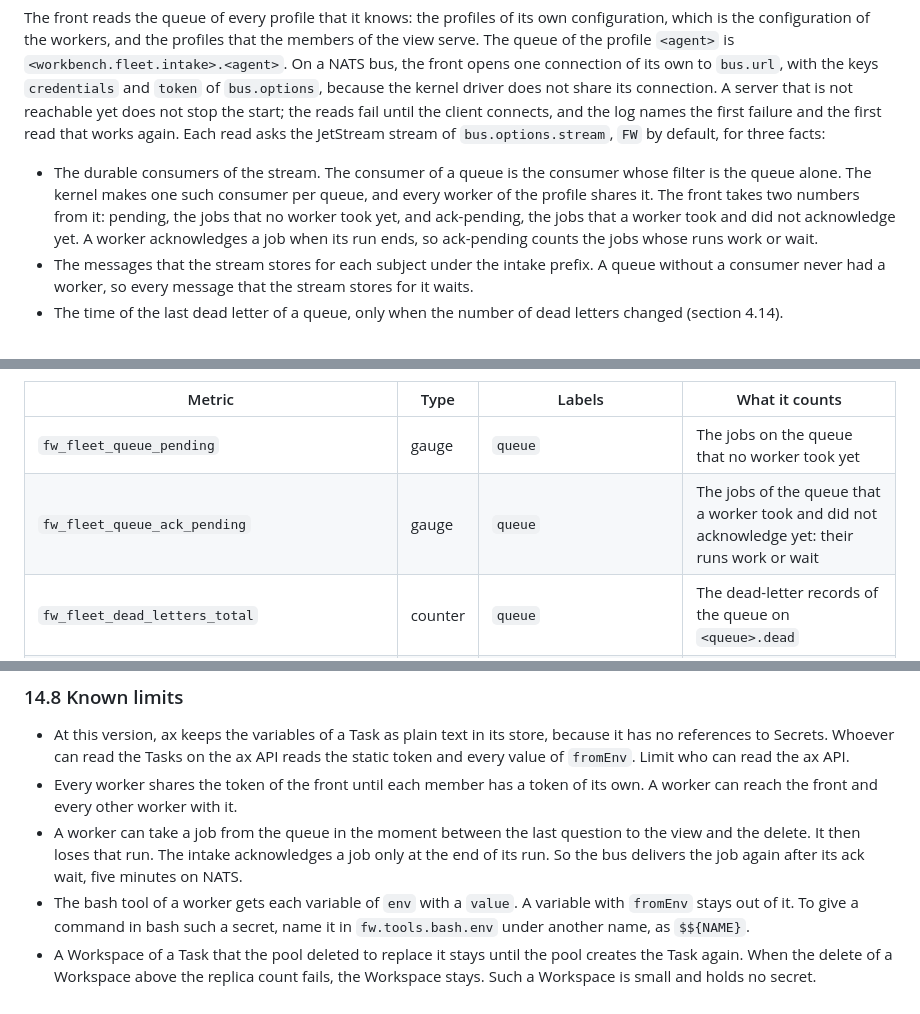
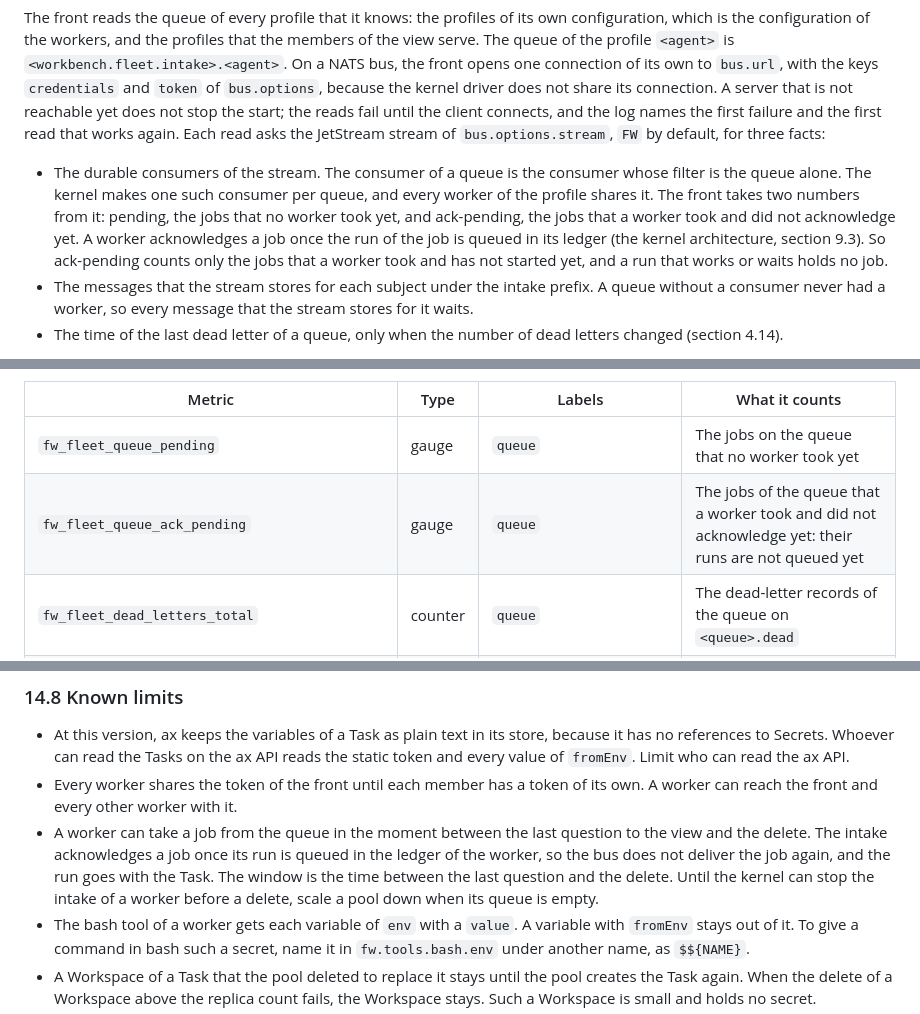
Before and after one commit to bdubs00/featherweight-workbench, a Markdown page: docs/ARCHITECTURE.md, 3 parts joined by grey strips. Drawn GitHub-style.

Commit message:
docs: the queue depth and the pools follow the intake that acknowledges a queued run
The kernel intake now acknowledges a job once its run is queued in the
ledger. So ack-pending counts only the jobs that a worker took and has not
started, and a job that a worker takes just before a pool deletes it goes
with the Task instead of coming back after the ack wait.

```diff
--- a/docs/ARCHITECTURE.md
+++ b/docs/ARCHITECTURE.md
@@ -332,7 +332,7 @@ A job waits in the intake queue of its profile until a worker takes it, and a wo
 
 The front reads the queue of every profile that it knows: the profiles of its own configuration, which is the configuration of the workers, and the profiles that the members of the view serve. The queue of the profile `<agent>` is `<workbench.fleet.intake>.<agent>`. On a NATS bus, the front opens one connection of its own to `bus.url`, with the keys `credentials` and `token` of `bus.options`, because the kernel driver does not share its connection. A server that is not reachable yet does not stop the start; the reads fail until the client connects, and the log names the first failure and the first read that works again. Each read asks the JetStream stream of `bus.options.stream`, `FW` by default, for three facts:
 
-- The durable consumers of the stream. The consumer of a queue is the consumer whose filter is the queue alone. The kernel makes one such consumer per queue, and every worker of the profile shares it. The front takes two numbers from it: pending, the jobs that no worker took yet, and ack-pending, the jobs that a worker took and did not acknowledge yet. A worker acknowledges a job when its run ends, so ack-pending counts the jobs whose runs work or wait.
+- The durable consumers of the stream. The consumer of a queue is the consumer whose filter is the queue alone. The kernel makes one such consumer per queue, and every worker of the profile shares it. The front takes two numbers from it: pending, the jobs that no worker took yet, and ack-pending, the jobs that a worker took and did not acknowledge yet. A worker acknowledges a job once the run of the job is queued in its ledger (the kernel architecture, section 9.3). So ack-pending counts only the jobs that a worker took and has not started yet, and a run that works or waits holds no job.
 - The messages that the stream stores for each subject under the intake prefix. A queue without a consumer never had a worker, so every message that the stream stores for it waits.
 - The time of the last dead letter of a queue, only when the number of dead letters changed (section 4.14).
 
@@ -353,7 +353,7 @@ The package `fleet` adds the series of the fleet to the registry of the front th
 | Metric | Type | Labels | What it counts |
 |---|---|---|---|
 | `fw_fleet_queue_pending` | gauge | `queue` | The jobs on the queue that no worker took yet |
-| `fw_fleet_queue_ack_pending` | gauge | `queue` | The jobs of the queue that a worker took and did not acknowledge yet: their runs work or wait |
+| `fw_fleet_queue_ack_pending` | gauge | `queue` | The jobs of the queue that a worker took and did not acknowledge yet: their runs are not queued yet |
 | `fw_fleet_dead_letters_total` | counter | `queue` | The dead-letter records of the queue on `<queue>.dead` |
 | `fw_fleet_dead_letter_last_timestamp_seconds` | gauge | `queue` | The Unix time of the last dead-letter record. A queue without one has no series. |
 | `fw_fleet_runs_finished_total` | counter | `agent`, `member`, `outcome` (`completed`, `failed`, `canceled`, `other`) | The runs of the workers that finished, from `fw.run.finished` on the egress stream |
@@ -1231,7 +1231,7 @@ The Agents place of the page shows one line for each pool. A caller who can view
 
 - At this version, ax keeps the variables of a Task as plain text in its store, because it has no references to Secrets. Whoever can read the Tasks on the ax API reads the static token and every value of `fromEnv`. Limit who can read the ax API.
 - Every worker shares the token of the front until each member has a token of its own. A worker can reach the front and every other worker with it.
-- A worker can take a job from the queue in the moment between the last question to the view and the delete. It then loses that run. The intake acknowledges a job only at the end of its run. So the bus delivers the job again after its ack wait, five minutes on NATS.
+- A worker can take a job from the queue in the moment between the last question to the view and the delete. The intake acknowledges a job once its run is queued in the ledger of the worker, so the bus does not deliver the job again, and the run goes with the Task. The window is the time between the last question and the delete. Until the kernel can stop the intake of a worker before a delete, scale a pool down when its queue is empty.
 - The bash tool of a worker gets each variable of `env` with a `value`. A variable with `fromEnv` stays out of it. To give a command in bash such a secret, name it in `fw.tools.bash.env` under another name, as `$${NAME}`.
 - A Workspace of a Task that the pool deleted to replace it stays until the pool creates the Task again. When the delete of a Workspace above the replica count fails, the Workspace stays. Such a Workspace is small and holds no secret.
 - A pass runs in the loop of the Task list, one call after another. A slow delete waits for Substrate, and it can hold the next read of the Task list back for up to two minutes.
```
